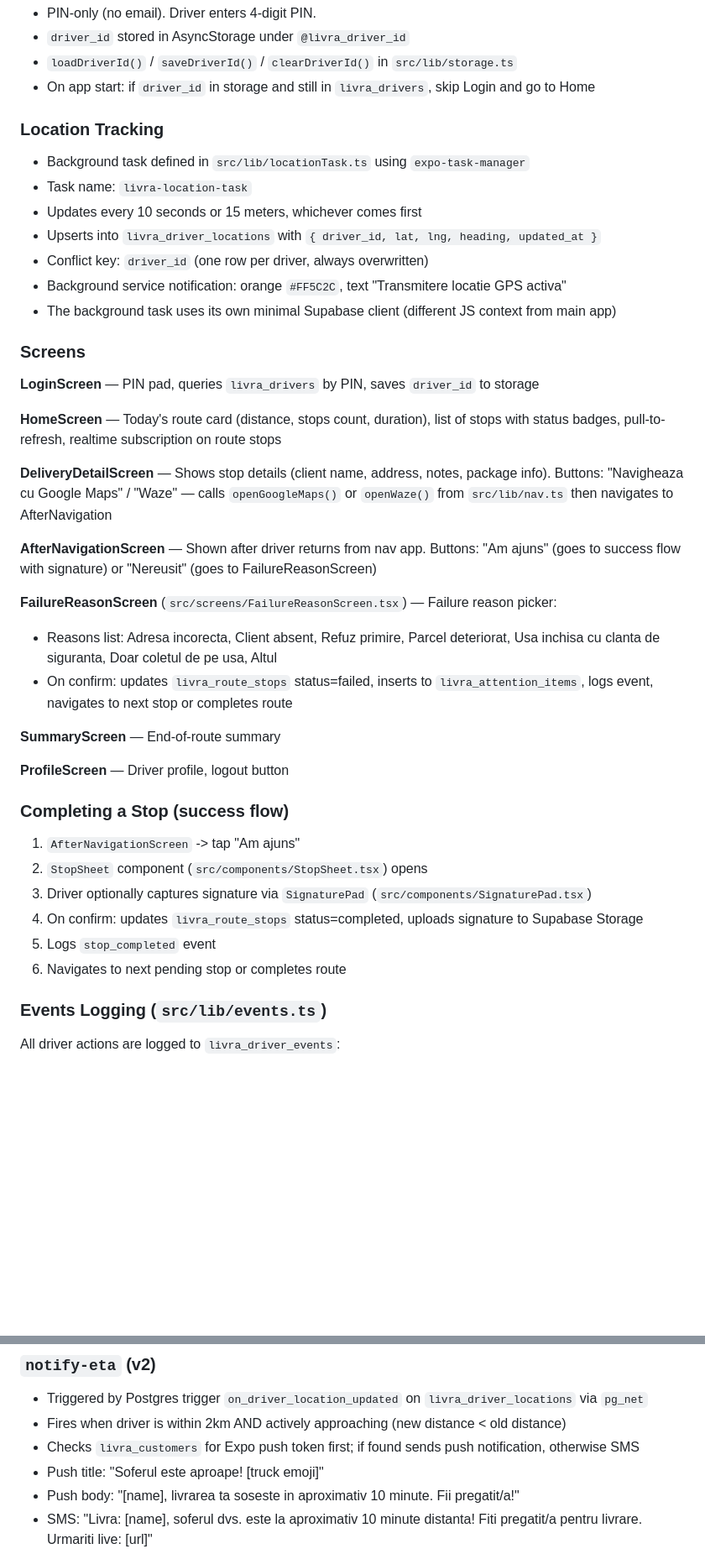
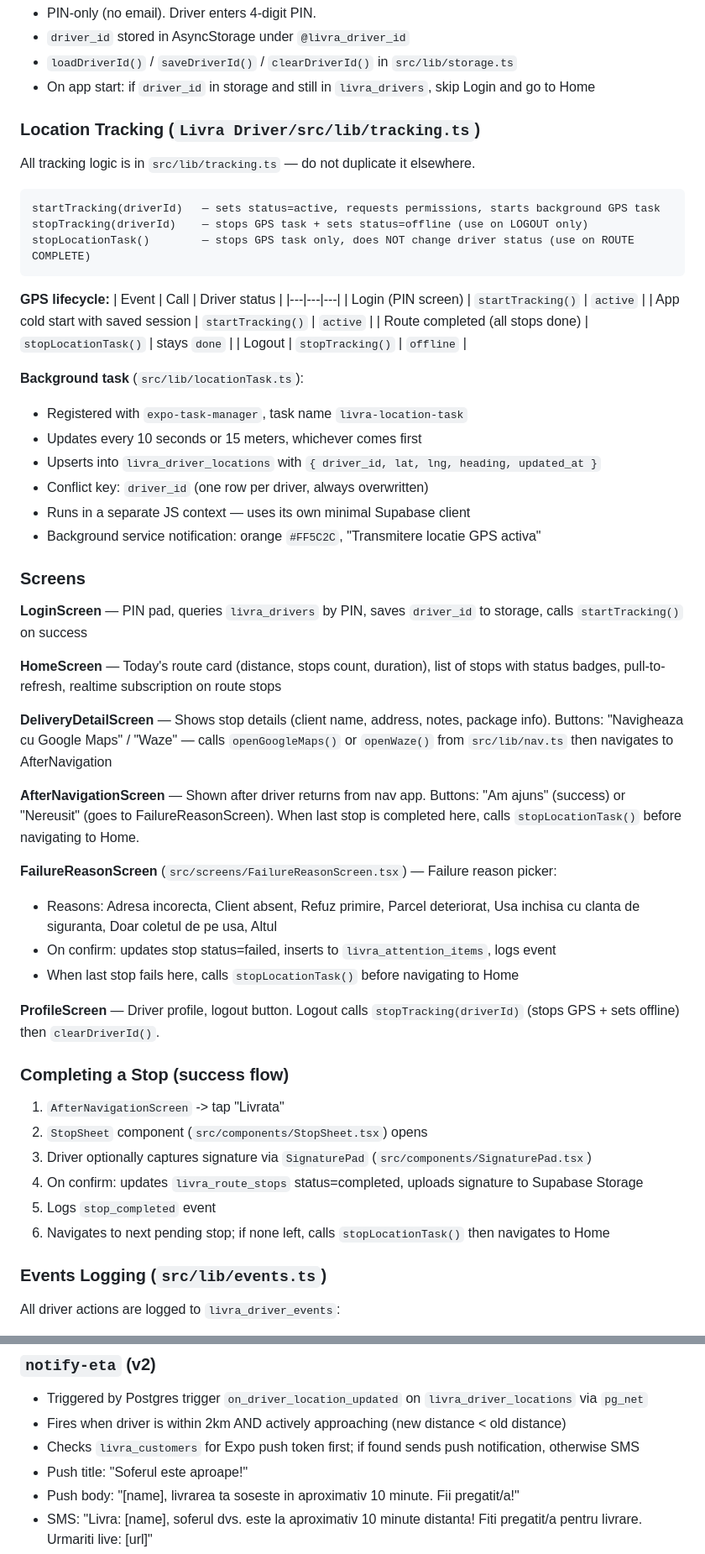
Before and after one commit to LoleWorks/livra, a Markdown page: PROJECT_CONTEXT.md, 2 parts joined by grey strips. Shown at 84% size. Drawn GitHub-style; blank space fills up the shorter version.

````diff
--- a/PROJECT_CONTEXT.md
+++ b/PROJECT_CONTEXT.md
@@ -156,40 +169,56 @@ Login -> Home -> DeliveryDetail -> AfterNavigation -> FailureReason
 - `loadDriverId()` / `saveDriverId()` / `clearDriverId()` in `src/lib/storage.ts`
 - On app start: if `driver_id` in storage and still in `livra_drivers`, skip Login and go to Home
 
-### Location Tracking
-- Background task defined in `src/lib/locationTask.ts` using `expo-task-manager`
-- Task name: `livra-location-task`
+### Location Tracking (`Livra Driver/src/lib/tracking.ts`)
+
+All tracking logic is in `src/lib/tracking.ts` — do not duplicate it elsewhere.
+
+```
+startTracking(driverId)   — sets status=active, requests permissions, starts background GPS task
+stopTracking(driverId)    — stops GPS task + sets status=offline (use on LOGOUT only)
+stopLocationTask()        — stops GPS task only, does NOT change driver status (use on ROUTE COMPLETE)
+```
+
+**GPS lifecycle:**
+| Event | Call | Driver status |
+|---|---|---|
+| Login (PIN screen) | `startTracking()` | `active` |
+| App cold start with saved session | `startTracking()` | `active` |
+| Route completed (all stops done) | `stopLocationTask()` | stays `done` |
+| Logout | `stopTracking()` | `offline` |
+
+**Background task** (`src/lib/locationTask.ts`):
+- Registered with `expo-task-manager`, task name `livra-location-task`
 - Updates every 10 seconds or 15 meters, whichever comes first
 - Upserts into `livra_driver_locations` with `{ driver_id, lat, lng, heading, updated_at }`
 - Conflict key: `driver_id` (one row per driver, always overwritten)
-- Background service notification: orange `#FF5C2C`, text "Transmitere locatie GPS activa"
-- The background task uses its own minimal Supabase client (different JS context from main app)
+- Runs in a separate JS context — uses its own minimal Supabase client
+- Background service notification: orange `#FF5C2C`, "Transmitere locatie GPS activa"
 
 ### Screens
 
-**LoginScreen** — PIN pad, queries `livra_drivers` by PIN, saves `driver_id` to storage
+**LoginScreen** — PIN pad, queries `livra_drivers` by PIN, saves `driver_id` to storage, calls `startTracking()` on success
 
 **HomeScreen** — Today's route card (distance, stops count, duration), list of stops with status badges, pull-to-refresh, realtime subscription on route stops
 
 **DeliveryDetailScreen** — Shows stop details (client name, address, notes, package info). Buttons: "Navigheaza cu Google Maps" / "Waze" — calls `openGoogleMaps()` or `openWaze()` from `src/lib/nav.ts` then navigates to AfterNavigation
 
-**AfterNavigationScreen** — Shown after driver returns from nav app. Buttons: "Am ajuns" (goes to success flow with signature) or "Nereusit" (goes to FailureReasonScreen)
+**AfterNavigationScreen** — Shown after driver returns from nav app. Buttons: "Am ajuns" (success) or "Nereusit" (goes to FailureReasonScreen). When last stop is completed here, calls `stopLocationTask()` before navigating to Home.
 
 **FailureReasonScreen** (`src/screens/FailureReasonScreen.tsx`) — Failure reason picker:
-- Reasons list: Adresa incorecta, Client absent, Refuz primire, Parcel deteriorat, Usa inchisa cu clanta de siguranta, Doar coletul de pe usa, Altul
-- On confirm: updates `livra_route_stops` status=failed, inserts to `livra_attention_items`, logs event, navigates to next stop or completes route
+- Reasons: Adresa incorecta, Client absent, Refuz primire, Parcel deteriorat, Usa inchisa cu clanta de siguranta, Doar coletul de pe usa, Altul
+- On confirm: updates stop status=failed, inserts to `livra_attention_items`, logs event
+- When last stop fails here, calls `stopLocationTask()` before navigating to Home
 
-**SummaryScreen** — End-of-route summary
-
-**ProfileScreen** — Driver profile, logout button
+**ProfileScreen** — Driver profile, logout button. Logout calls `stopTracking(driverId)` (stops GPS + sets offline) then `clearDriverId()`.
 
 ### Completing a Stop (success flow)
-1. `AfterNavigationScreen` -> tap "Am ajuns"
+1. `AfterNavigationScreen` -> tap "Livrata"
 2. `StopSheet` component (`src/components/StopSheet.tsx`) opens
 3. Driver optionally captures signature via `SignaturePad` (`src/components/SignaturePad.tsx`)
 4. On confirm: updates `livra_route_stops` status=completed, uploads signature to Supabase Storage
 5. Logs `stop_completed` event
-6. Navigates to next pending stop or completes route
+6. Navigates to next pending stop; if none left, calls `stopLocationTask()` then navigates to Home
 
 ### Events Logging (`src/lib/events.ts`)
 All driver actions are logged to `livra_driver_events`:
@@ -329,7 +378,7 @@ All deployed to project `sjzrenseksedyubcyxhz`.
 - Triggered by Postgres trigger `on_driver_location_updated` on `livra_driver_locations` via `pg_net`
 - Fires when driver is within 2km AND actively approaching (new distance < old distance)
 - Checks `livra_customers` for Expo push token first; if found sends push notification, otherwise SMS
-- Push title: "Soferul este aproape! [truck emoji]"
+- Push title: "Soferul este aproape!"
 - Push body: "[name], livrarea ta soseste in aproximativ 10 minute. Fii pregatit/a!"
 - SMS: "Livra: [name], soferul dvs. este la aproximativ 10 minute distanta! Fiti pregatit/a pentru livrare. Urmariti live: [url]"
 - `verify_jwt: false`
````
Also changed, not shown: other parts of PROJECT_CONTEXT.md (+89 -26 lines).
